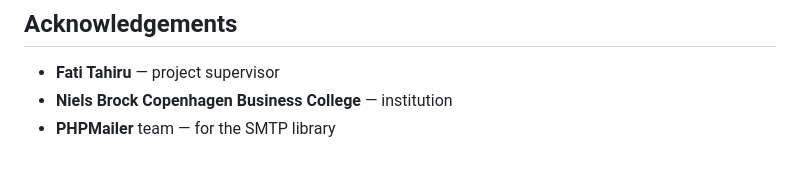
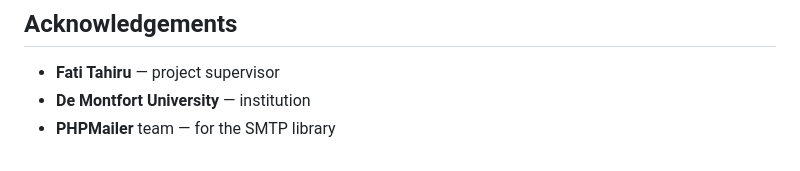
Before and after one commit to fahim-139/boligmatchFINAL, a Markdown page: README.md, the part around the change. GitHub-like rendering.

Commit message:
Update institution acknowledgment to De Montfort University

```diff
--- a/README.md
+++ b/README.md
@@ -124,5 +124,5 @@ Released for academic and educational use only. See [`LICENSE.md`](LICENSE.md).
 ## Acknowledgements
 
 - **Fati Tahiru** — project supervisor
-- **Niels Brock Copenhagen Business College** — institution
+- **De Montfort University** — institution
 - **PHPMailer** team — for the SMTP library
```
